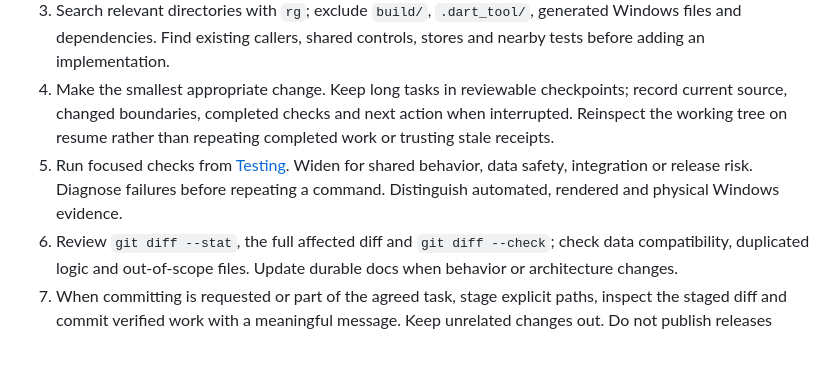
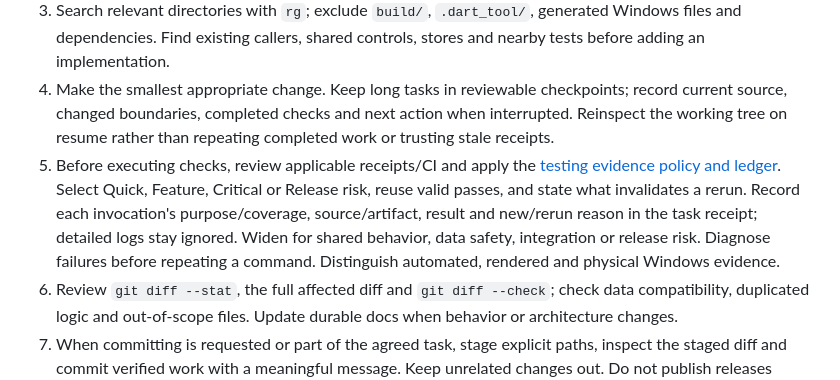
Before and after one commit to 2HIK4/Todorbit, a Markdown page: docs/CODEX_WORKFLOW.md, the part around the change. Drawn GitHub-style; blank space fills up the shorter version.

```diff
--- a/docs/CODEX_WORKFLOW.md
+++ b/docs/CODEX_WORKFLOW.md
@@ -10,7 +10,7 @@ Use low reasoning for narrow, reversible edits and routine questions; medium for
 2. Define scope and observable acceptance. Use [Architecture map](ARCHITECTURE_MAP.md), then read only the relevant deeper reference. Read [Progress](PROGRESS.md) for task selection or interrupted work, not every historical report.
 3. Search relevant directories with `rg`; exclude `build/`, `.dart_tool/`, generated Windows files and dependencies. Find existing callers, shared controls, stores and nearby tests before adding an implementation.
 4. Make the smallest appropriate change. Keep long tasks in reviewable checkpoints; record current source, changed boundaries, completed checks and next action when interrupted. Reinspect the working tree on resume rather than repeating completed work or trusting stale receipts.
-5. Run focused checks from [Testing](TESTING.md). Widen for shared behavior, data safety, integration or release risk. Diagnose failures before repeating a command. Distinguish automated, rendered and physical Windows evidence.
+5. Before executing checks, review applicable receipts/CI and apply the [testing evidence policy and ledger](TESTING.md#choose-checks-by-changed-boundary). Select Quick, Feature, Critical or Release risk, reuse valid passes, and state what invalidates a rerun. Record each invocation's purpose/coverage, source/artifact, result and new/rerun reason in the task receipt; detailed logs stay ignored. Widen for shared behavior, data safety, integration or release risk. Diagnose failures before repeating a command. Distinguish automated, rendered and physical Windows evidence.
 6. Review `git diff --stat`, the full affected diff and `git diff --check`; check data compatibility, duplicated logic and out-of-scope files. Update durable docs when behavior or architecture changes.
 7. When committing is requested or part of the agreed task, stage explicit paths, inspect the staged diff and commit verified work with a meaningful message. Keep unrelated changes out. Do not publish releases without an explicit request; use [Release](RELEASE.md) for release-ready changes.
 8. Report behavior changed, checks and limits, branch/commit and working-tree state. Record failures and manual acceptance still pending.
```
Also changed, not shown: AGENTS.md (+1 -1 lines), docs/TESTING.md (+55 -0 lines).
